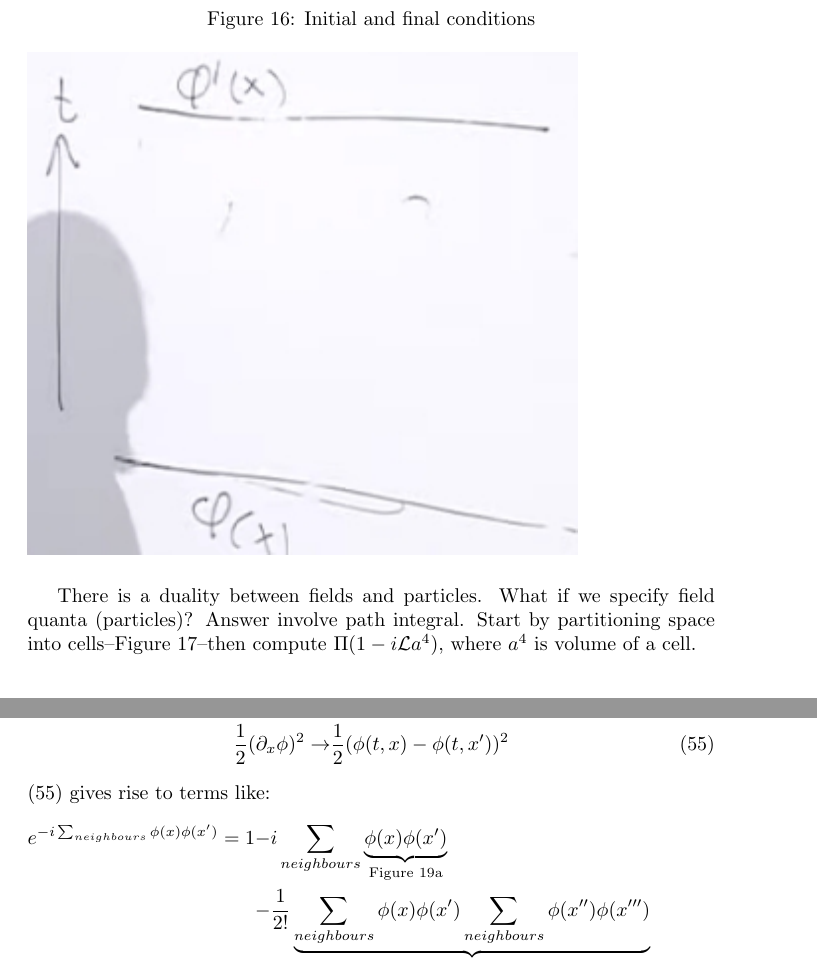
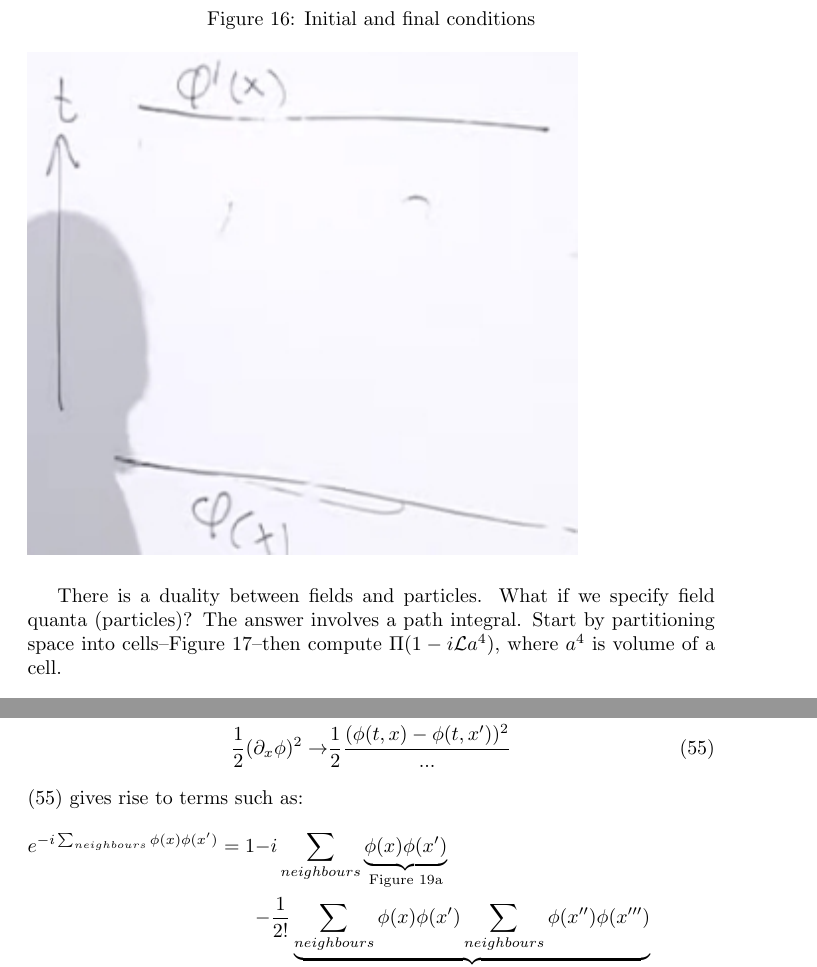
Before and after one commit to weka511/complexity, a LaTeX paper (tm/particles1.tex): two parts of pages 38 and 40 of 44, joined at a grey line, cut so that both start at the same text. Compiled offline with pdfLaTeX.

Commit message:
Reviewed al chapters

```diff
--- a/tm/particles1.tex
+++ b/tm/particles1.tex
@@ -1321,7 +1321,7 @@ Imagine starting systems with field $\phi(x)$, and asking for probability of $\p
 	\includegraphics[width=0.8\textwidth]{path-integral1}
 \end{figure}
 
-There is a duality between fields and particles. What if we specify field quanta (particles)? Answer involve path integral. Start by partitioning space into cells--Figure \ref{fig:path-integral2}--then compute $\Pi(1-i\mathcal{L}a^4)$, where $a^4$ is volume of a cell.
+There is a duality between fields and particles. What if we specify field quanta (particles)? The answer involves a path integral. Start by partitioning space into cells--Figure \ref{fig:path-integral2}--then compute $\Pi(1-i\mathcal{L}a^4)$, where $a^4$ is volume of a cell.
 
 \begin{align*}
 	1 + \epsilon \approx &e^\epsilon\\
@@ -1348,10 +1346,10 @@ Our question is now: if initial condition matches our initial configuration of p
 
 There are terms in the Lagrangian associated with pairs of boxes--the derivatives:
 \begin{align*}
-	\frac{1}{2}(\partial_t \phi)^2 \rightarrow& \frac{1}{2}(\phi(t,x)-\phi(t^\prime,x))^2\\
-	\frac{1}{2}(\partial_x \phi)^2 \rightarrow& \frac{1}{2}(\phi(t,x)-\phi(t,x^\prime))^2 \numberthis \label{eq:phi:phi}
+	\frac{1}{2}(\partial_t \phi)^2 \rightarrow& \frac{1}{2}\frac{(\phi(t,x)-\phi(t^\prime,x))^2}{...}\\
+	\frac{1}{2}(\partial_x \phi)^2 \rightarrow& \frac{1}{2}\frac{(\phi(t,x)-\phi(t,x^\prime))^2}{...} \numberthis \label{eq:phi:phi}
 \end{align*}
-(\ref{eq:phi:phi}) gives rise to terms like:
+(\ref{eq:phi:phi}) gives rise to terms such as:
 \begin{alignat*}{2}
 	e^{- i \sum_{neighbours} \phi(x) \phi(x^\prime)}=1& -&& i \sum_{neighbours} \underbrace{\phi(x) \phi(x^\prime)}_\text{Figure \ref{fig:path-integral5}}\\
 &-&& \frac{1}{2!}\underbrace{\sum_{neighbours} \phi(x) \phi(x^\prime)\sum_{neighbours} \phi(x^{\prime\prime}) \phi(x^{\prime\prime\prime})}_\text{Figure \ref{fig:path-integral7}}\\
```
Also changed, not shown: tm/figs/path-integral2.jpg, tm/particles1.tex (14 more changed lines).
